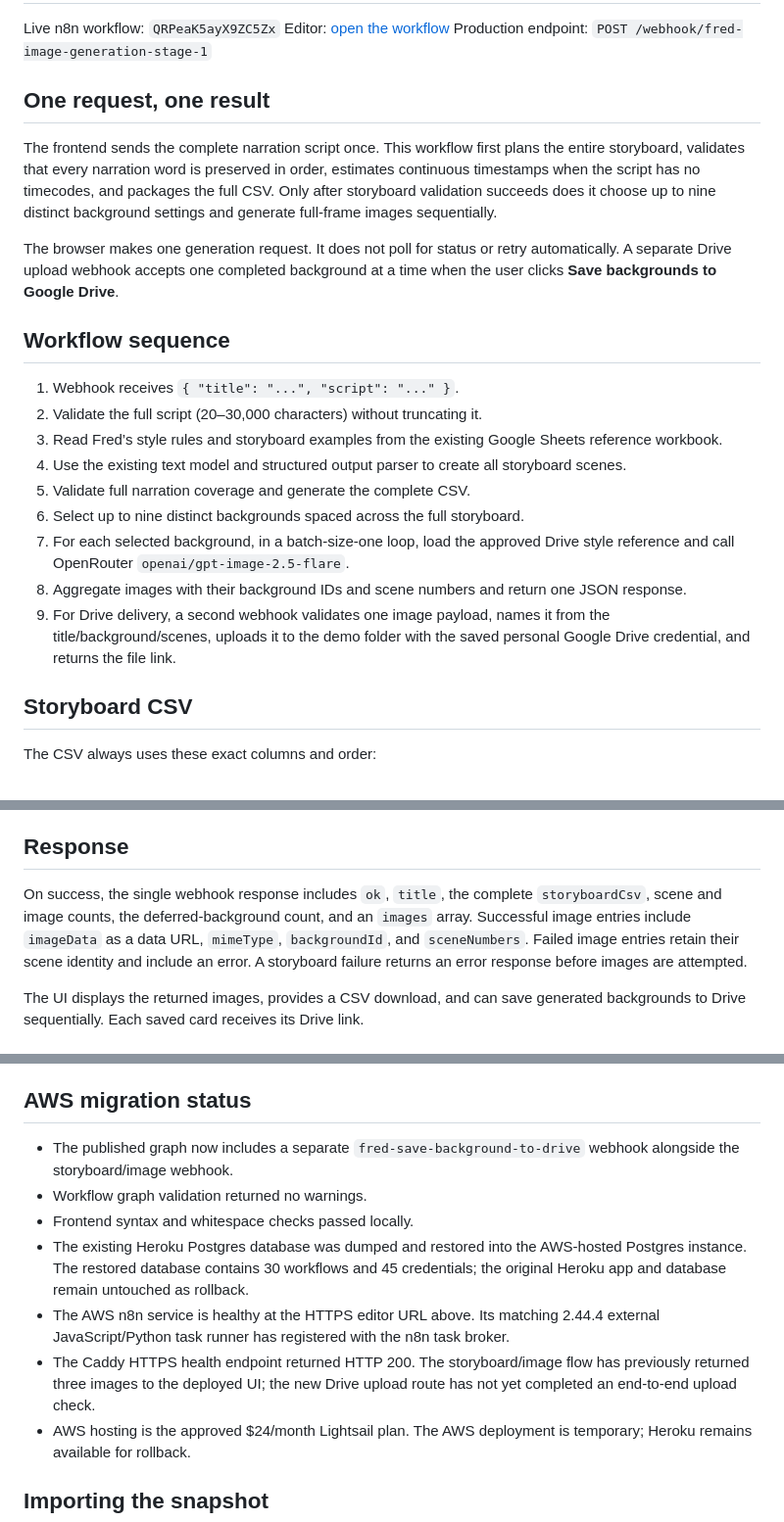
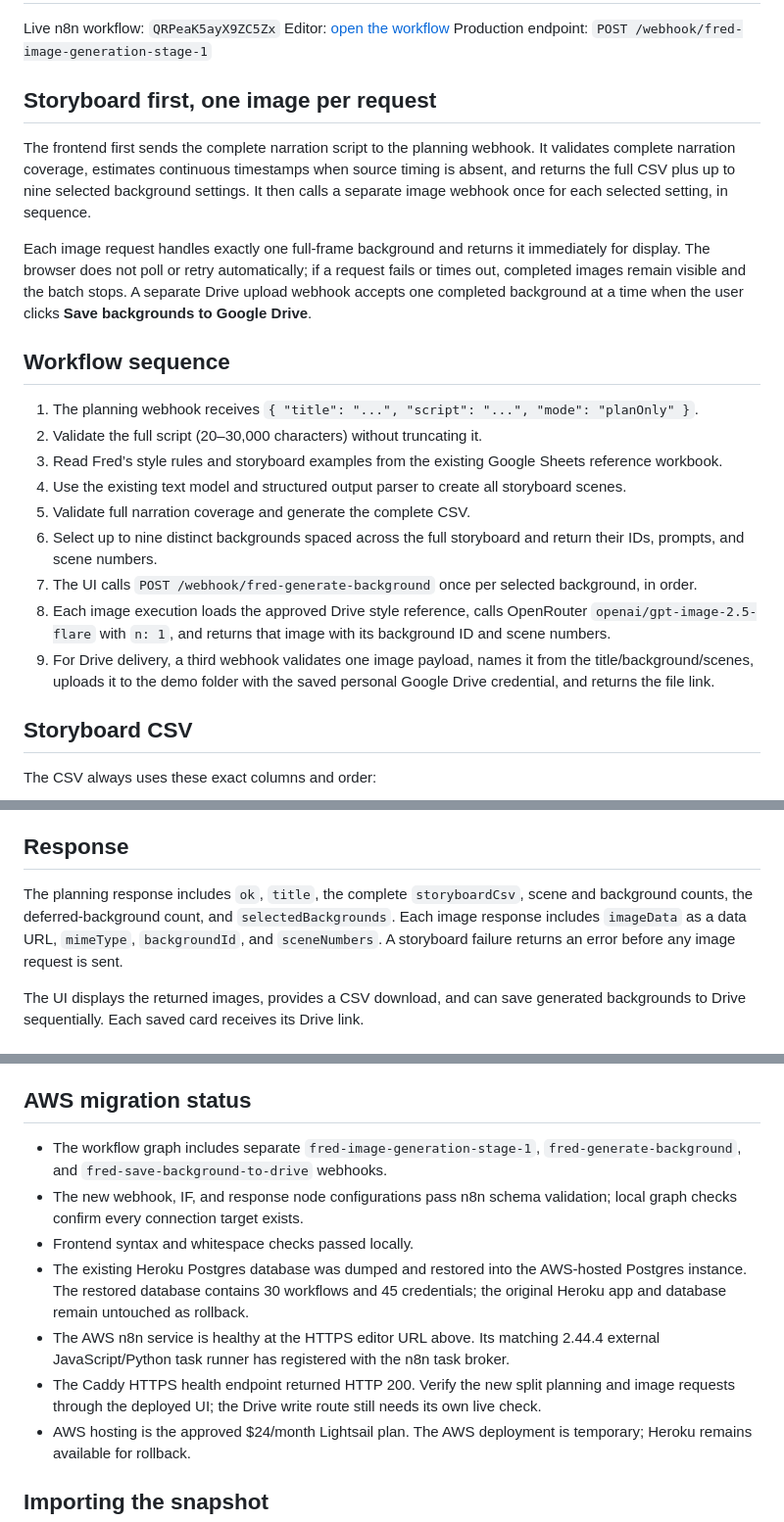
Before and after one commit to rayvin04/script-to-storyboard, a Markdown page: workflows/fred-script-to-backgrounds-simple/README.md, 3 parts joined by grey strips. Shown at 98% size. GitHub-like rendering.

Commit message:
Document single-image workflow endpoint

```diff
--- a/workflows/fred-script-to-backgrounds-simple/README.md
+++ b/workflows/fred-script-to-backgrounds-simple/README.md
@@ -4,23 +4,23 @@ Live n8n workflow: `QRPeaK5ayX9ZC5Zx`
 Editor: [open the workflow](https://n8n.47-131-239-128.sslip.io/workflow/QRPeaK5ayX9ZC5Zx)
 Production endpoint: `POST /webhook/fred-image-generation-stage-1`
 
-## One request, one result
+## Storyboard first, one image per request
 
-The frontend sends the complete narration script once. This workflow first plans the entire storyboard, validates that every narration word is preserved in order, estimates continuous timestamps when the script has no timecodes, and packages the full CSV. Only after storyboard validation succeeds does it choose up to nine distinct background settings and generate full-frame images sequentially.
+The frontend first sends the complete narration script to the planning webhook. It validates complete narration coverage, estimates continuous timestamps when source timing is absent, and returns the full CSV plus up to nine selected background settings. It then calls a separate image webhook once for each selected setting, in sequence.
 
-The browser makes one generation request. It does not poll for status or retry automatically. A separate Drive upload webhook accepts one completed background at a time when the user clicks **Save backgrounds to Google Drive**.
+Each image request handles exactly one full-frame background and returns it immediately for display. The browser does not poll or retry automatically; if a request fails or times out, completed images remain visible and the batch stops. A separate Drive upload webhook accepts one completed background at a time when the user clicks **Save backgrounds to Google Drive**.
 
 ## Workflow sequence
 
-1. Webhook receives `{ "title": "...", "script": "..." }`.
+1. The planning webhook receives `{ "title": "...", "script": "...", "mode": "planOnly" }`.
 2. Validate the full script (20–30,000 characters) without truncating it.
 3. Read Fred’s style rules and storyboard examples from the existing Google Sheets reference workbook.
 4. Use the existing text model and structured output parser to create all storyboard scenes.
 5. Validate full narration coverage and generate the complete CSV.
-6. Select up to nine distinct backgrounds spaced across the full storyboard.
-7. For each selected background, in a batch-size-one loop, load the approved Drive style reference and call OpenRouter `openai/gpt-image-2.5-flare`.
-8. Aggregate images with their background IDs and scene numbers and return one JSON response.
-9. For Drive delivery, a second webhook validates one image payload, names it from the title/background/scenes, uploads it to the demo folder with the saved personal Google Drive credential, and returns the file link.
+6. Select up to nine distinct backgrounds spaced across the full storyboard and return their IDs, prompts, and scene numbers.
+7. The UI calls `POST /webhook/fred-generate-background` once per selected background, in order.
+8. Each image execution loads the approved Drive style reference, calls OpenRouter `openai/gpt-image-2.5-flare` with `n: 1`, and returns that image with its background ID and scene numbers.
+9. For Drive delivery, a third webhook validates one image payload, names it from the title/background/scenes, uploads it to the demo folder with the saved personal Google Drive credential, and returns the file link.
 
 ## Storyboard CSV
 
@@ -42,7 +42,7 @@ It contains every planned scene. Supplied timestamps are preserved; when the sou
 
 ## Response
 
-On success, the single webhook response includes `ok`, `title`, the complete `storyboardCsv`, scene and image counts, the deferred-background count, and an `images` array. Successful image entries include `imageData` as a data URL, `mimeType`, `backgroundId`, and `sceneNumbers`. Failed image entries retain their scene identity and include an error. A storyboard failure returns an error response before images are attempted.
+The planning response includes `ok`, `title`, the complete `storyboardCsv`, scene and background counts, the deferred-background count, and `selectedBackgrounds`. Each image response includes `imageData` as a data URL, `mimeType`, `backgroundId`, and `sceneNumbers`. A storyboard failure returns an error before any image request is sent.
 
 The UI displays the returned images, provides a CSV download, and can save generated backgrounds to Drive sequentially. Each saved card receives its Drive link.
 
@@ -52,12 +52,12 @@ The workflow reads reference materials from Google Sheets and Google Drive. It d
 
 ## AWS migration status
 
-- The published graph now includes a separate `fred-save-background-to-drive` webhook alongside the storyboard/image webhook.
-- Workflow graph validation returned no warnings.
+- The workflow graph includes separate `fred-image-generation-stage-1`, `fred-generate-background`, and `fred-save-background-to-drive` webhooks.
+- The new webhook, IF, and response node configurations pass n8n schema validation; local graph checks confirm every connection target exists.
 - Frontend syntax and whitespace checks passed locally.
 - The existing Heroku Postgres database was dumped and restored into the AWS-hosted Postgres instance. The restored database contains 30 workflows and 45 credentials; the original Heroku app and database remain untouched as rollback.
 - The AWS n8n service is healthy at the HTTPS editor URL above. Its matching 2.44.4 external JavaScript/Python task runner has registered with the n8n task broker.
-- The Caddy HTTPS health endpoint returned HTTP 200. The storyboard/image flow has previously returned three images to the deployed UI; the new Drive upload route has not yet completed an end-to-end upload check.
+- The Caddy HTTPS health endpoint returned HTTP 200. Verify the new split planning and image requests through the deployed UI; the Drive write route still needs its own live check.
 - AWS hosting is the approved $24/month Lightsail plan. The AWS deployment is temporary; Heroku remains available for rollback.
 
 ## Importing the snapshot
```
